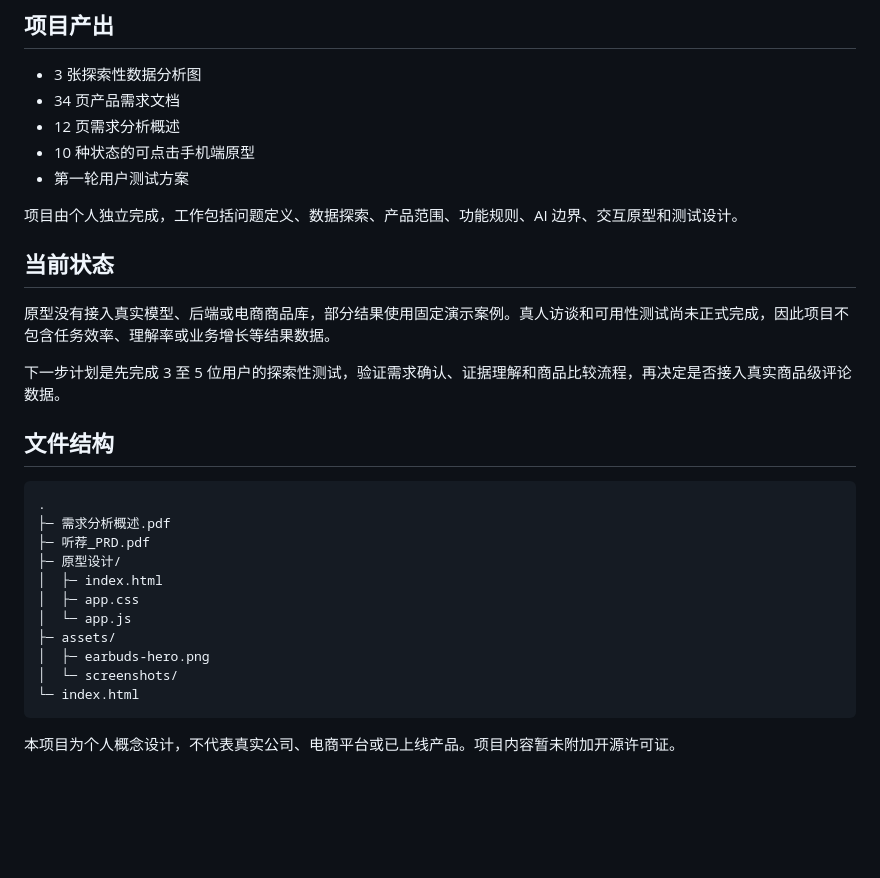
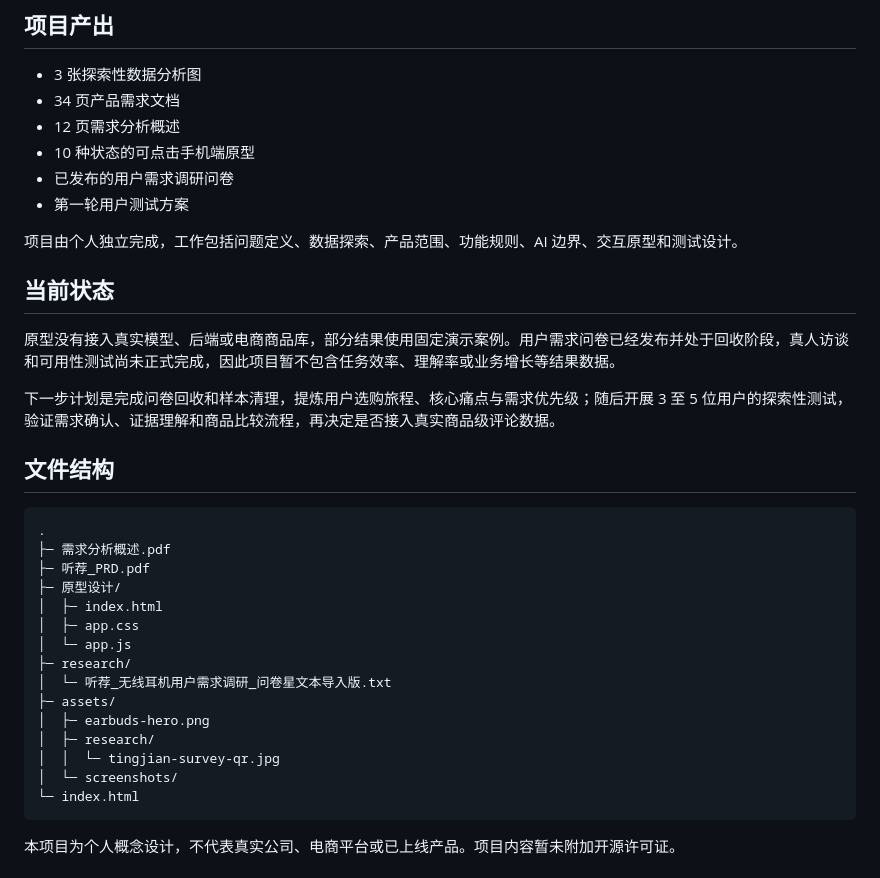
Before and after one commit to Guzdey/tingjian-ai-review-assistant, a Markdown page: README.md, the part around the change printed below. Rendered like a GitHub page; blank space fills up the shorter version.

````diff
--- a/README.md
+++ b/README.md
@@ -80,15 +98,16 @@ AI 负责需求解析、主题识别、观点提取、相关证据检索和中
 - 34 页产品需求文档
 - 12 页需求分析概述
 - 10 种状态的可点击手机端原型
+- 已发布的用户需求调研问卷
 - 第一轮用户测试方案
 
 项目由个人独立完成，工作包括问题定义、数据探索、产品范围、功能规则、AI 边界、交互原型和测试设计。
 
 ## 当前状态
 
-原型没有接入真实模型、后端或电商商品库，部分结果使用固定演示案例。真人访谈和可用性测试尚未正式完成，因此项目不包含任务效率、理解率或业务增长等结果数据。
+原型没有接入真实模型、后端或电商商品库，部分结果使用固定演示案例。用户需求问卷已经发布并处于回收阶段，真人访谈和可用性测试尚未正式完成，因此项目暂不包含任务效率、理解率或业务增长等结果数据。
 
-下一步计划是先完成 3 至 5 位用户的探索性测试，验证需求确认、证据理解和商品比较流程，再决定是否接入真实商品级评论数据。
+下一步计划是完成问卷回收和样本清理，提炼用户选购旅程、核心痛点与需求优先级；随后开展 3 至 5 位用户的探索性测试，验证需求确认、证据理解和商品比较流程，再决定是否接入真实商品级评论数据。
 
 ## 文件结构
 
@@ -100,8 +119,12 @@ AI 负责需求解析、主题识别、观点提取、相关证据检索和中
 │  ├─ index.html
 │  ├─ app.css
 │  └─ app.js
+├─ research/
+│  └─ 听荐_无线耳机用户需求调研_问卷星文本导入版.txt
 ├─ assets/
 │  ├─ earbuds-hero.png
+│  ├─ research/
+│  │  └─ tingjian-survey-qr.jpg
 │  └─ screenshots/
 └─ index.html
 ```
````
Also changed, not shown: other parts of README.md (+18 -0 lines), assets/research/tingjian-survey-qr.jpg (added), 1 other file.
